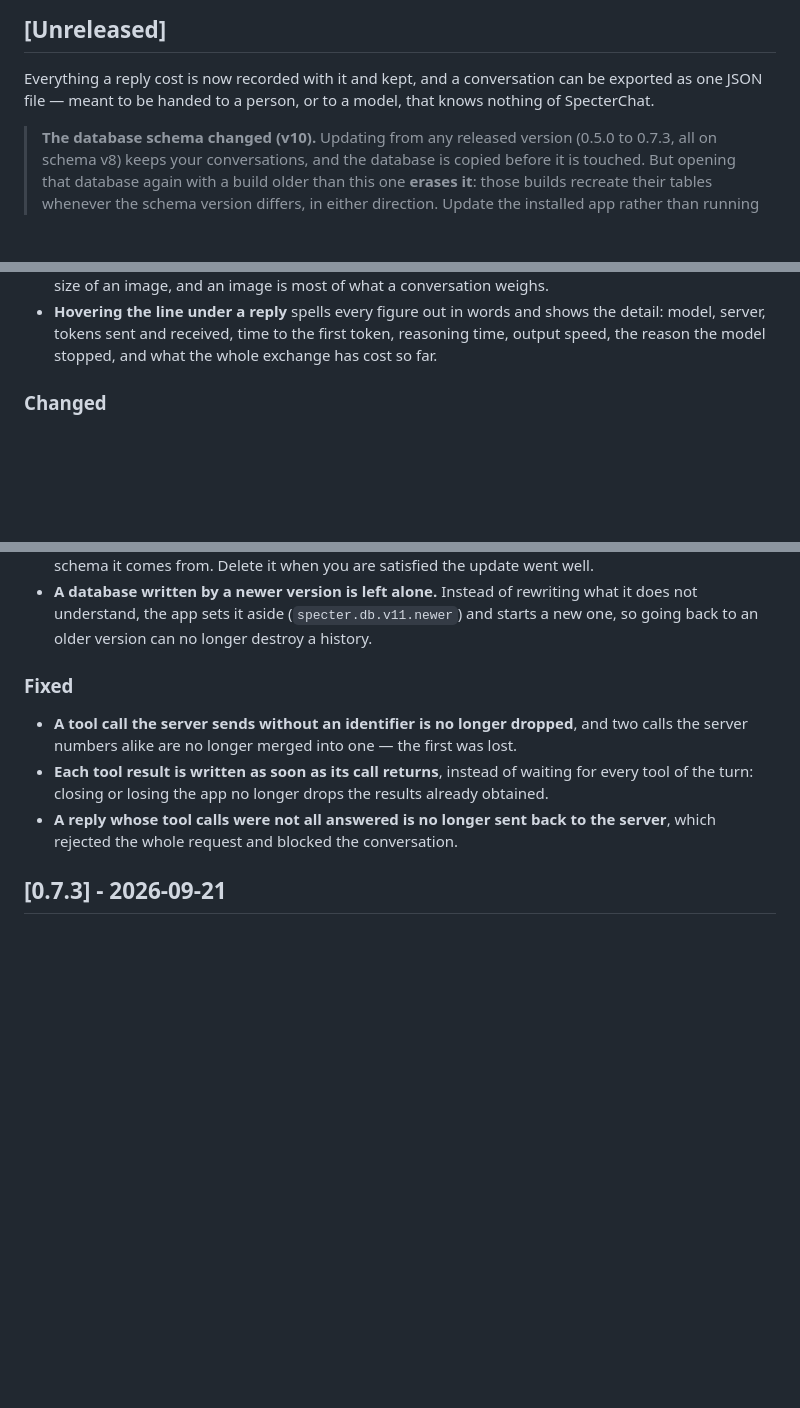
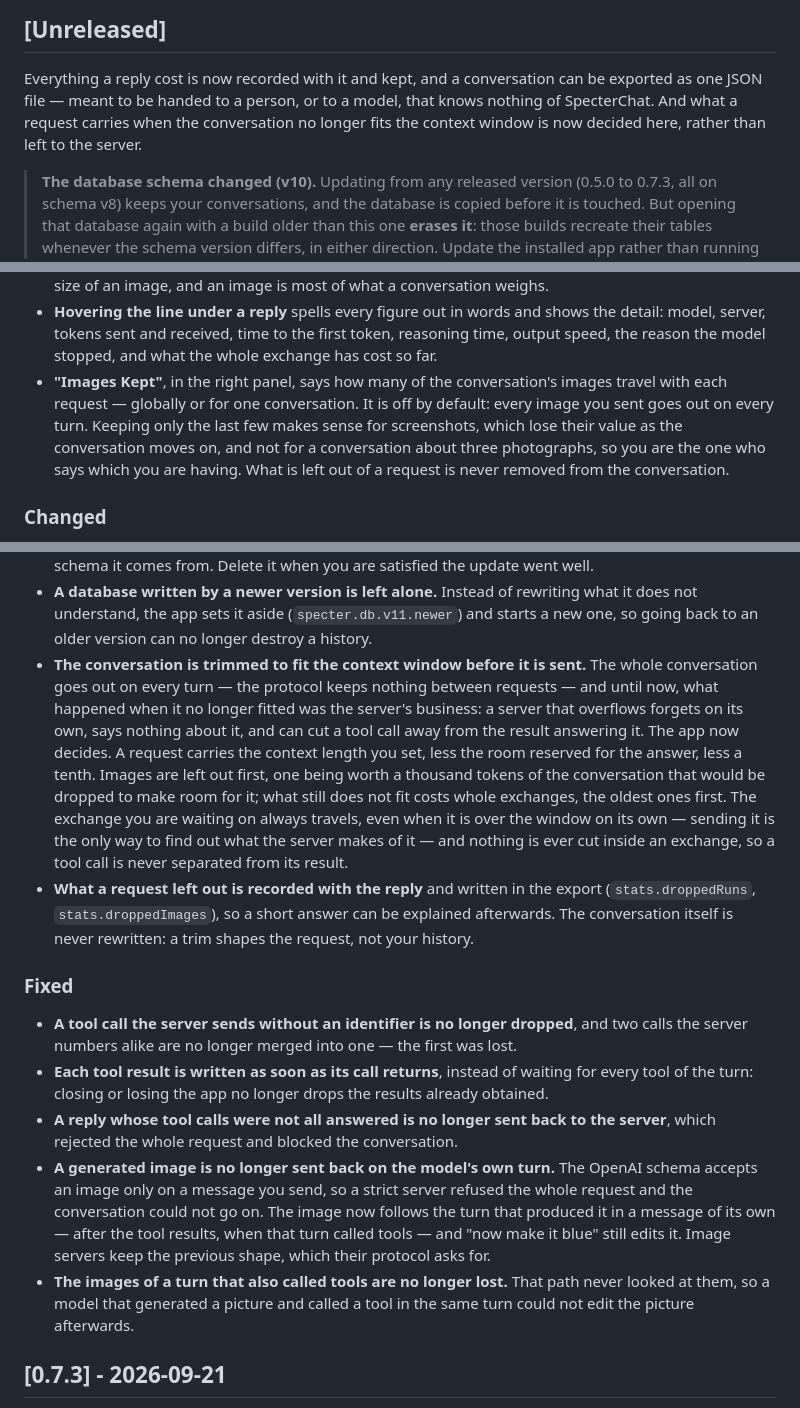
Before and after one commit to YV17labs/SpecterChat, a Markdown page: CHANGELOG.md, 3 parts joined by grey strips. GitHub-like rendering; blank space fills up the shorter version.

Commit message:
Write down in the changelog what the last two changes do
The context budget and the image placement landed without their entries,
and one of them adds a setting: "Images Kept" in the right panel, which
nothing outside the code announced.

```diff
--- a/CHANGELOG.md
+++ b/CHANGELOG.md
@@ -16,7 +16,9 @@ changes.
 
 Everything a reply cost is now recorded with it and kept, and a conversation
 can be exported as one JSON file — meant to be handed to a person, or to a
-model, that knows nothing of SpecterChat.
+model, that knows nothing of SpecterChat. And what a request carries when
+the conversation no longer fits the context window is now decided here,
+rather than left to the server.
 
 > **The database schema changed (v10).** Updating from any released version
 > (0.5.0 to 0.7.3, all on schema v8) keeps your conversations, and the
@@ -67,6 +69,13 @@ model, that knows nothing of SpecterChat.
   shows the detail: model, server, tokens sent and received, time to the
   first token, reasoning time, output speed, the reason the model stopped,
   and what the whole exchange has cost so far.
+- **"Images Kept"**, in the right panel, says how many of the conversation's
+  images travel with each request — globally or for one conversation. It is
+  off by default: every image you sent goes out on every turn. Keeping only
+  the last few makes sense for screenshots, which lose their value as the
+  conversation moves on, and not for a conversation about three
+  photographs, so you are the one who says which you are having. What is
+  left out of a request is never removed from the conversation.
 
 ### Changed
 
@@ -90,6 +99,24 @@ model, that knows nothing of SpecterChat.
   rewriting what it does not understand, the app sets it aside
   (`specter.db.v11.newer`) and starts a new one, so going back to an older
   version can no longer destroy a history.
+- **The conversation is trimmed to fit the context window before it is
+  sent.** The whole conversation goes out on every turn — the protocol
+  keeps nothing between requests — and until now, what happened when it no
+  longer fitted was the server's business: a server that overflows forgets
+  on its own, says nothing about it, and can cut a tool call away from the
+  result answering it. The app now decides. A request carries the context
+  length you set, less the room reserved for the answer, less a tenth.
+  Images are left out first, one being worth a thousand tokens of the
+  conversation that would be dropped to make room for it; what still does
+  not fit costs whole exchanges, the oldest ones first. The exchange you
+  are waiting on always travels, even when it is over the window on its
+  own — sending it is the only way to find out what the server makes of
+  it — and nothing is ever cut inside an exchange, so a tool call is never
+  separated from its result.
+- **What a request left out is recorded with the reply** and written in the
+  export (`stats.droppedRuns`, `stats.droppedImages`), so a short answer
+  can be explained afterwards. The conversation itself is never rewritten:
+  a trim shapes the request, not your history.
 
 ### Fixed
 
@@ -102,6 +129,16 @@ model, that knows nothing of SpecterChat.
 - **A reply whose tool calls were not all answered is no longer sent back to
   the server**, which rejected the whole request and blocked the
   conversation.
+- **A generated image is no longer sent back on the model's own turn.** The
+  OpenAI schema accepts an image only on a message you send, so a strict
+  server refused the whole request and the conversation could not go on.
+  The image now follows the turn that produced it in a message of its own —
+  after the tool results, when that turn called tools — and "now make it
+  blue" still edits it. Image servers keep the previous shape, which their
+  protocol asks for.
+- **The images of a turn that also called tools are no longer lost.** That
+  path never looked at them, so a model that generated a picture and called
+  a tool in the same turn could not edit the picture afterwards.
 
 ## [0.7.3] - 2026-09-21
 
```
